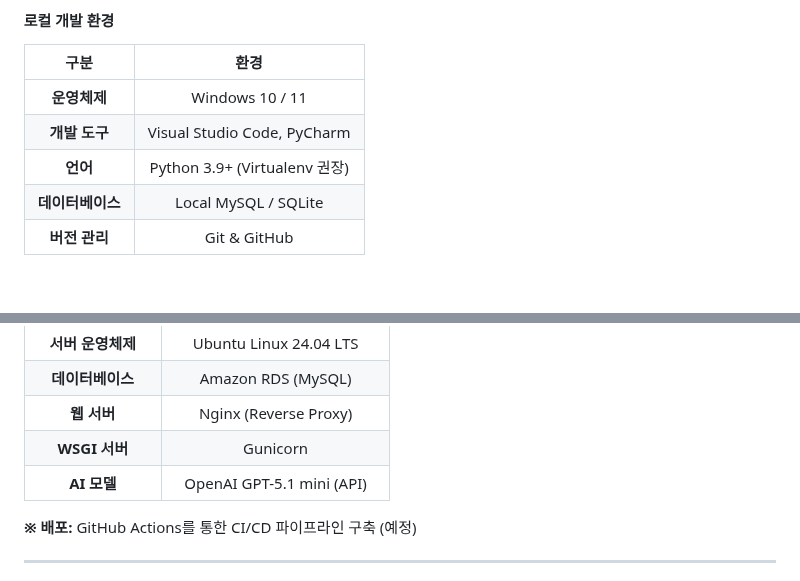
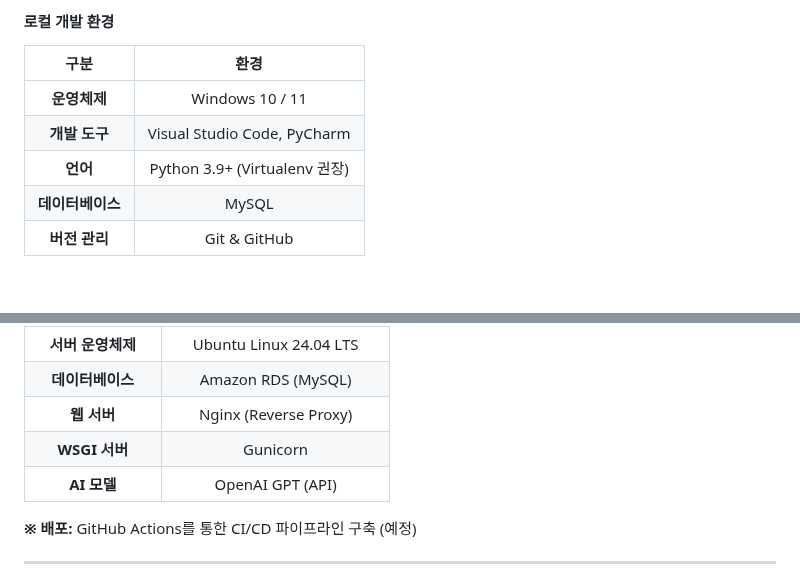
Before and after one commit to 2026TUKCOMCD/EchoMind, a Markdown page: README.md, 2 parts joined by grey strips. GitHub-like rendering.

```diff
--- a/README.md
+++ b/README.md
@@ -104,7 +104,7 @@
 | **운영체제** | Windows 10 / 11 |
 | **개발 도구** | Visual Studio Code, PyCharm |
 | **언어** | Python 3.9+ (Virtualenv 권장) |
-| **데이터베이스** | Local MySQL / SQLite |
+| **데이터베이스** | MySQL |
 | **버전 관리** | Git & GitHub |
 
 <br>
@@ -120,7 +120,7 @@
 | **데이터베이스** | Amazon RDS (MySQL) |
 | **웹 서버** | Nginx (Reverse Proxy) |
 | **WSGI 서버** | Gunicorn |
-| **AI 모델** | OpenAI GPT-5.1 mini (API) |
+| **AI 모델** | OpenAI GPT (API) |
 
 **※ 배포:** GitHub Actions를 통한 CI/CD 파이프라인 구축 (예정)
 
```
